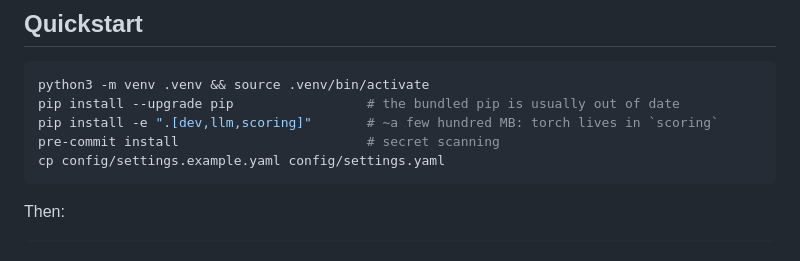
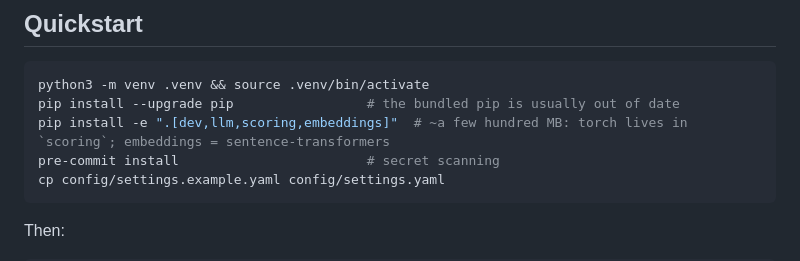
Before and after one commit to compbiolover/parallax, a Markdown page: README.md, the part around the change. Drawn GitHub-style.

Commit message:
Install embeddings extra in README quickstart
The quickstart install line now includes the embeddings extra so
sentence-transformers is installed with the rest of the dependencies.

Co-Authored-By: Claude Haiku 5.5 <noreply@anthropic.com>

````diff
--- a/README.md
+++ b/README.md
@@ -44,7 +44,7 @@ interesting ones and the least certain; both have their own section below.
 ```bash
 python3 -m venv .venv && source .venv/bin/activate
 pip install --upgrade pip                 # the bundled pip is usually out of date
-pip install -e ".[dev,llm,scoring]"       # ~a few hundred MB: torch lives in `scoring`
+pip install -e ".[dev,llm,scoring,embeddings]"  # ~a few hundred MB: torch lives in `scoring`; embeddings = sentence-transformers
 pre-commit install                        # secret scanning
 cp config/settings.example.yaml config/settings.yaml
 ```
````
